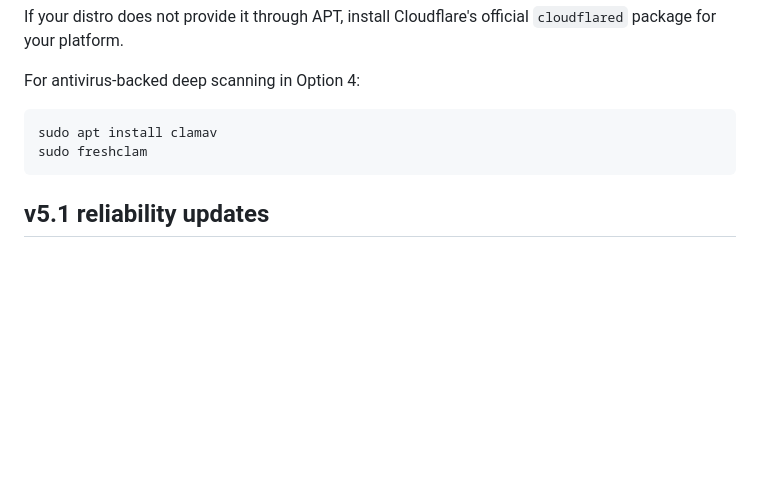
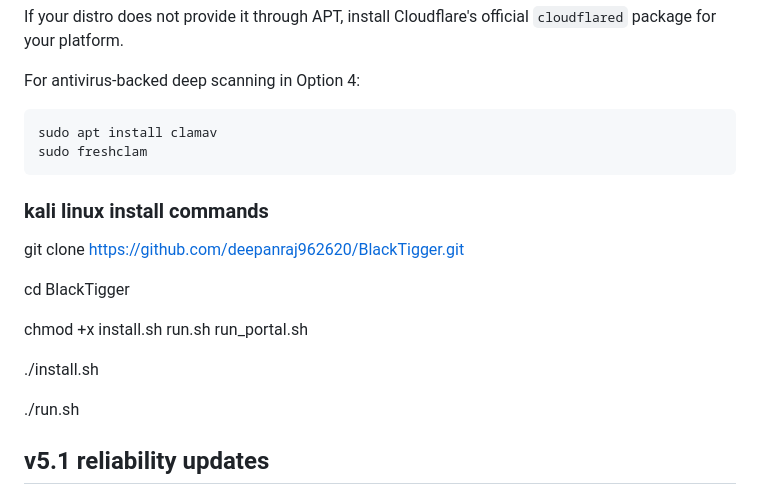
Before and after one commit to deepanraj962620/BlackTiger, a Markdown page: README.md, the part around the change. GitHub-like rendering; blank space fills up the shorter version.

Commit message:
Add Kali Linux install commands to README
Added Kali Linux installation commands and updated README for clarity.

````diff
--- a/README.md
+++ b/README.md
@@ -115,6 +115,17 @@ For antivirus-backed deep scanning in Option 4:
 sudo apt install clamav
 sudo freshclam
 ```
+### kali linux install commands  ##
+
+git clone https://github.com/deepanraj962620/BlackTigger.git
+
+cd BlackTigger
+
+chmod +x install.sh run.sh run_portal.sh
+
+./install.sh
+
+./run.sh
 
 ## v5.1 reliability updates
 - Added Windows setup and launch scripts with UTF-8 terminal handling.
````
